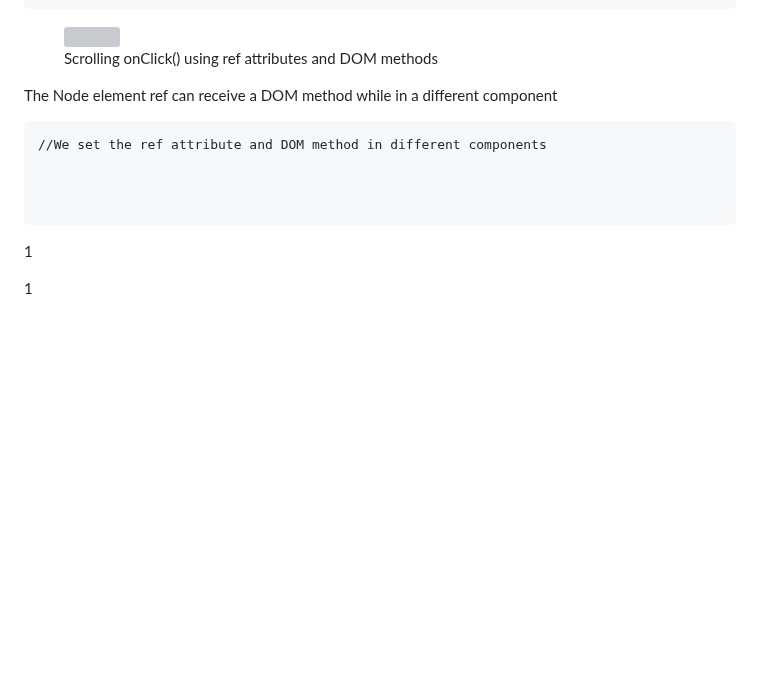
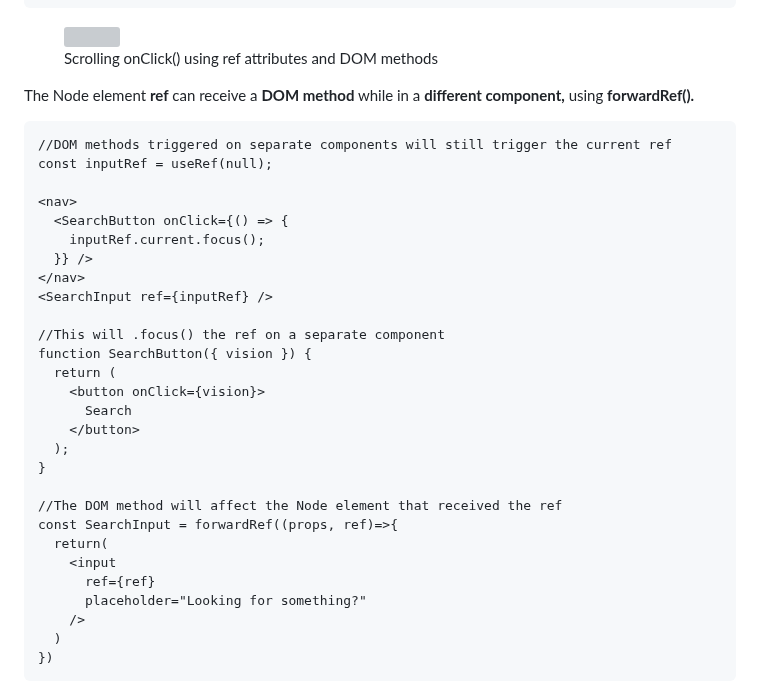
Before and after one commit to Misterlinux/GitBook-experience, a Markdown page: react/react-4.md, the part around the change. Drawn GitHub-style; folded sections open; blank space fills up the shorter version; grey boxes are pictures that could not be loaded.

Commit message:
GITBOOK-395: change request with no subject merged in GitBook

````diff
--- a/react/react-4.md
+++ b/react/react-4.md
@@ -916,17 +916,37 @@ The moment a new Node element gets the **ref attribute** it will be **scrollInto
 
 <figure><img src="../.gitbook/assets/Catlist.png" alt="" width="563"><figcaption><p>Scrolling onClick() using ref attributes and DOM methods</p></figcaption></figure>
 
-The Node element ref can receive a DOM method while in a different component
+The Node element **ref** can receive a **DOM method** while in a **different component,** using **forwardRef().**
 
 ```
-//We set the ref attribute and DOM method in different components
+//DOM methods triggered on separate components will still trigger the current ref
+const inputRef = useRef(null);
 
+<nav>
+  <SearchButton onClick={() => {
+    inputRef.current.focus();
+  }} />
+</nav>
+<SearchInput ref={inputRef} />
 
+//This will .focus() the ref on a separate component
+function SearchButton({ vision }) {
+  return (
+    <button onClick={vision}>
+      Search
+    </button>
+  );
+}
 
+//The DOM method will affect the Node element that received the ref
+const SearchInput = forwardRef((props, ref)=>{
+  return(
+    <input
+      ref={ref}
+      placeholder="Looking for something?"
+    />
+  )
+})
 ```
 
-1
-
-1
-
 [^1]: This is teh callback function
````
